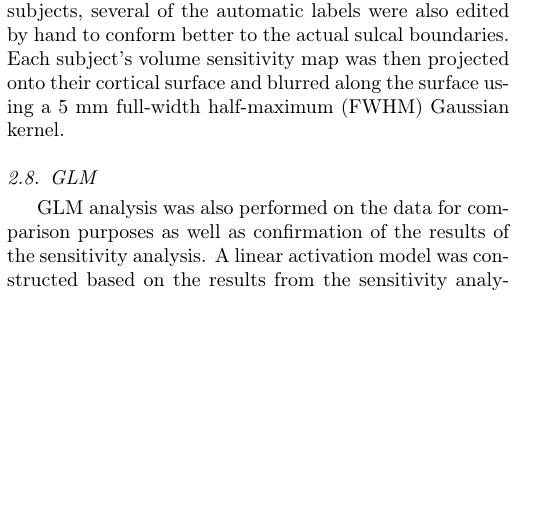
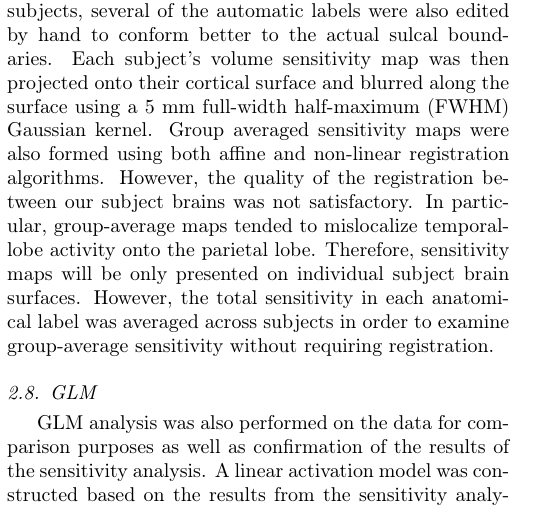
Before and after one commit to afloren/neurometrics-paper, a LaTeX paper (document.tex): part of one column of page 6 of 13, cut so that both start at the same text, the shorter picture padded with empty space. Compiled offline with pdfLaTeX.

Commit message:
added source file for surface map figure. Added explanation for lack of group average surfaces

```diff
--- a/document.tex
+++ b/document.tex
@@ -425,6 +425,11 @@ However, the banks of the superior temporal were incorporated into the superior
 Additionally, the supramarginal label was merged with the inferior parietal label.
 For most subjects, several of the automatic labels were also edited by hand to conform better to the actual sulcal boundaries.
 Each subject's volume sensitivity map was then projected onto their cortical surface and blurred along the surface using a 5 mm full-width half-maximum (FWHM) Gaussian kernel.
+Group averaged sensitivity maps were also formed using both affine and non-linear registration algorithms.
+However, the quality of the registration between our subject brains was not satisfactory.
+In particular, group-average maps tended to mislocalize temporal-lobe activity onto the parietal lobe.
+Therefore, sensitivity maps will be only presented on individual subject brain surfaces.
+However, the total sensitivity in each anatomical label was averaged across subjects in order to examine group-average sensitivity without requiring registration.
 
 \subsection{GLM}
 GLM analysis was also performed on the data for comparison purposes as well as confirmation of the results of the sensitivity analysis.
```
Also changed, not shown: figures/surface-maps.svg (added), document.tex (4 more changed lines).
